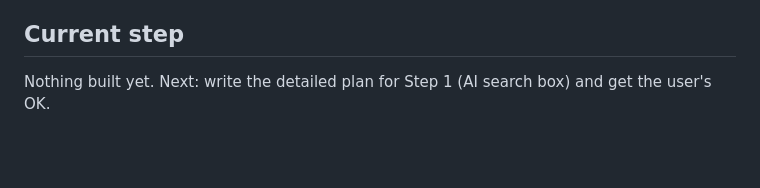
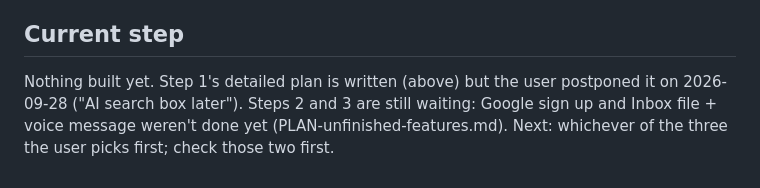
Before and after one commit to CodeniParengVenjy/Phil-Freela, a Markdown page: PLAN-hard-features.md, the part around one of its changes. GitHub-like rendering; blank space fills up the shorter version.

```diff
--- a/PLAN-hard-features.md
+++ b/PLAN-hard-features.md
@@ -121,5 +182,8 @@ networks a call may fail to connect without a TURN server.
 
 ## Current step
 
-Nothing built yet. Next: write the detailed plan for Step 1 (AI search
-box) and get the user's OK.
+Nothing built yet. Step 1's detailed plan is written (above) but the user
+postponed it on 2026-09-28 ("AI search box later"). Steps 2 and 3 are still
+waiting: Google sign up and Inbox file + voice message weren't done yet
+(PLAN-unfinished-features.md). Next: whichever of the three the user picks
+first; check those two first.
```
Also changed, not shown: other parts of PLAN-hard-features.md (+61 -0 lines).
